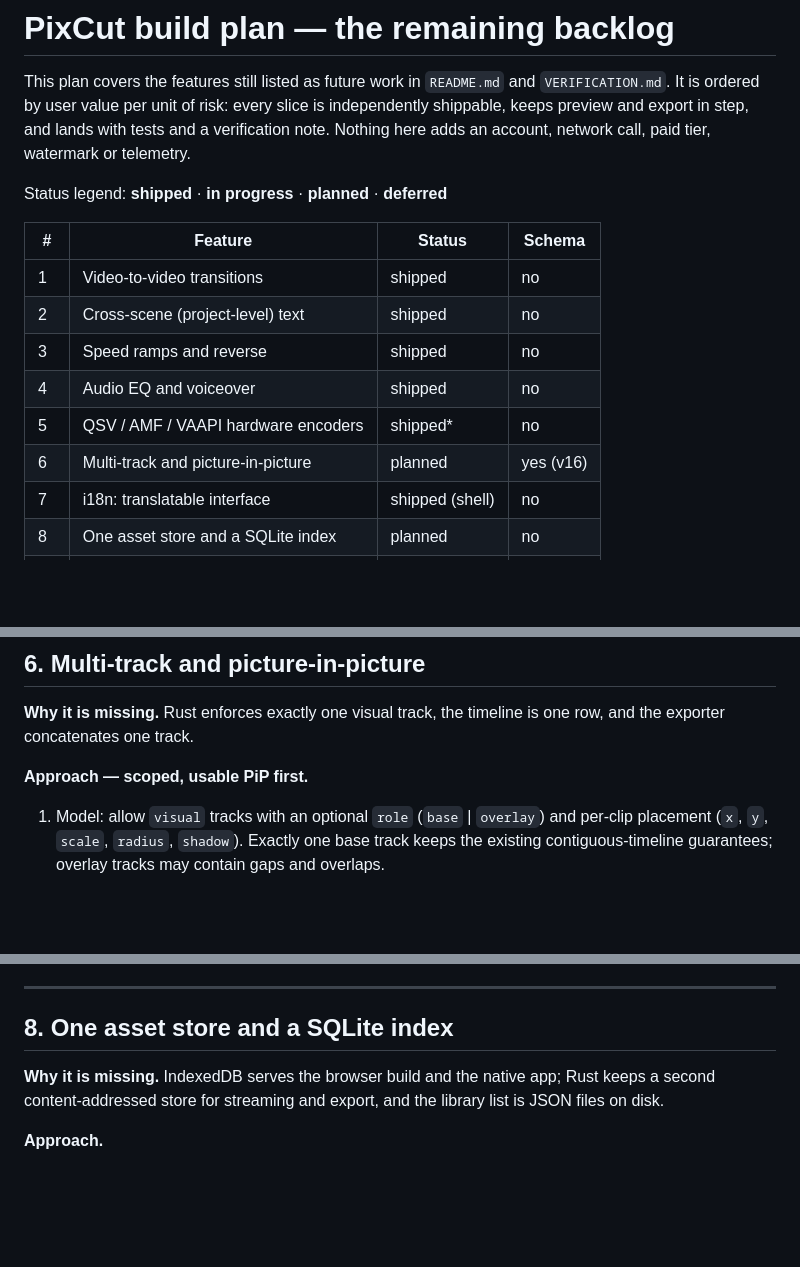
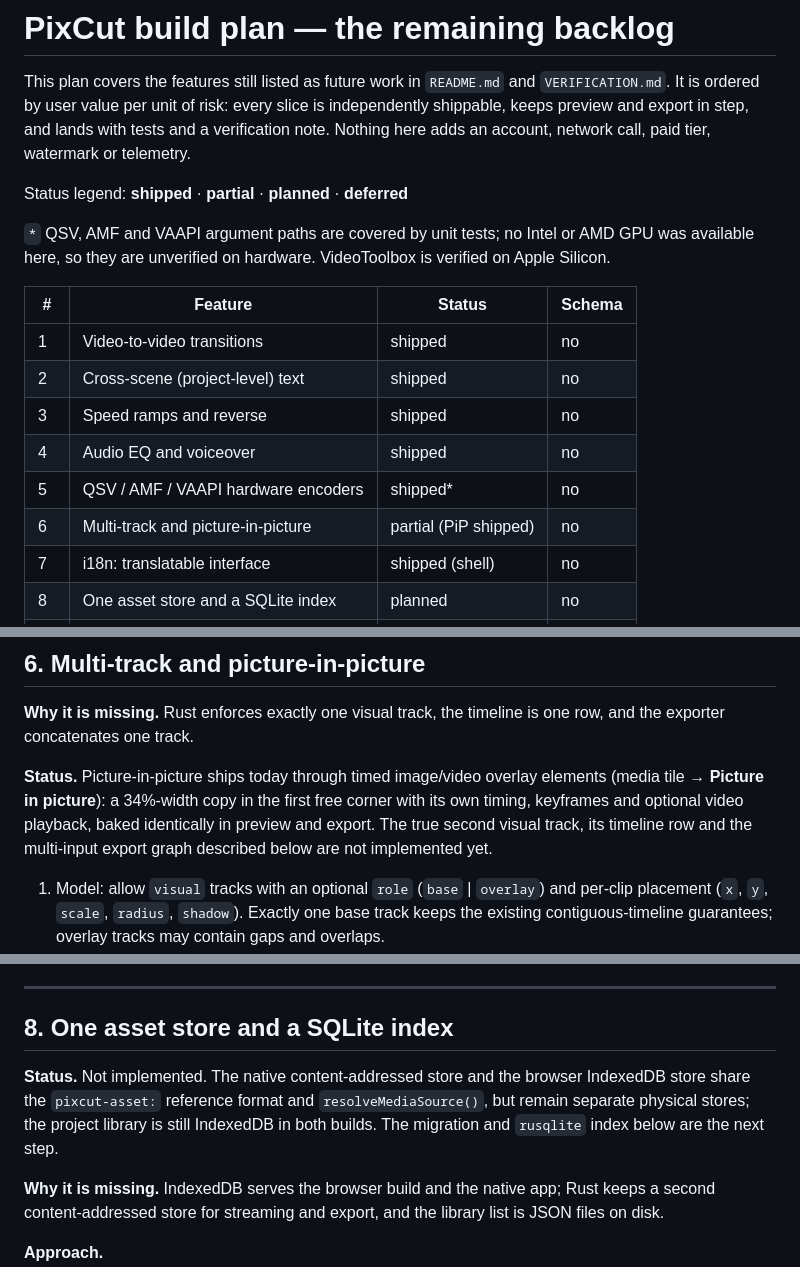
Before and after one commit to Plain-Workshop/pixcut, a Markdown page: desktop/PLAN.md, 3 parts joined by grey strips. Drawn GitHub-style; blank space fills up the shorter version.

```diff
--- a/desktop/PLAN.md
+++ b/desktop/PLAN.md
@@ -6,7 +6,9 @@ independently shippable, keeps preview and export in step, and lands with tests
 and a verification note. Nothing here adds an account, network call, paid tier,
 watermark or telemetry.
 
-Status legend: **shipped** · **in progress** · **planned** · **deferred**
+Status legend: **shipped** · **partial** · **planned** · **deferred**
+
+`*` QSV, AMF and VAAPI argument paths are covered by unit tests; no Intel or AMD GPU was available here, so they are unverified on hardware. VideoToolbox is verified on Apple Silicon.
 
 | # | Feature | Status | Schema |
 |---|---------|--------|--------|
@@ -15,7 +17,7 @@ Status legend: **shipped** · **in progress** · **planned** · **deferred**
 | 3 | Speed ramps and reverse | shipped | no |
 | 4 | Audio EQ and voiceover | shipped | no |
 | 5 | QSV / AMF / VAAPI hardware encoders | shipped* | no |
-| 6 | Multi-track and picture-in-picture | planned | yes (v16) |
+| 6 | Multi-track and picture-in-picture | partial (PiP shipped) | no |
 | 7 | i18n: translatable interface | shipped (shell) | no |
 | 8 | One asset store and a SQLite index | planned | no |
 | 9 | Font subsetting for large faces | planned | no |
@@ -158,7 +160,7 @@ returns.
 **Why it is missing.** Rust enforces exactly one visual track, the timeline is
 one row, and the exporter concatenates one track.
 
-**Approach — scoped, usable PiP first.**
+**Status.** Picture-in-picture ships today through timed image/video overlay elements (media tile → **Picture in picture**): a 34%-width copy in the first free corner with its own timing, keyframes and optional video playback, baked identically in preview and export. The true second visual track, its timeline row and the multi-input export graph described below are not implemented yet.
 
 1. Model: allow `visual` tracks with an optional `role` (`base` | `overlay`) and
    per-clip placement (`x`, `y`, `scale`, `radius`, `shadow`). Exactly one base
@@ -210,6 +212,8 @@ that no extracted key is missing from the shipped locales.
 
 ## 8. One asset store and a SQLite index
 
+**Status.** Not implemented. The native content-addressed store and the browser IndexedDB store share the `pixcut-asset:` reference format and `resolveMediaSource()`, but remain separate physical stores; the project library is still IndexedDB in both builds. The migration and `rusqlite` index below are the next step.
+
 **Why it is missing.** IndexedDB serves the browser build and the native app;
 Rust keeps a second content-addressed store for streaming and export, and the
 library list is JSON files on disk.
```
Also changed, not shown: other parts of desktop/PLAN.md (+2 -0 lines), desktop/VERIFICATION.md (+7 -0 lines).
